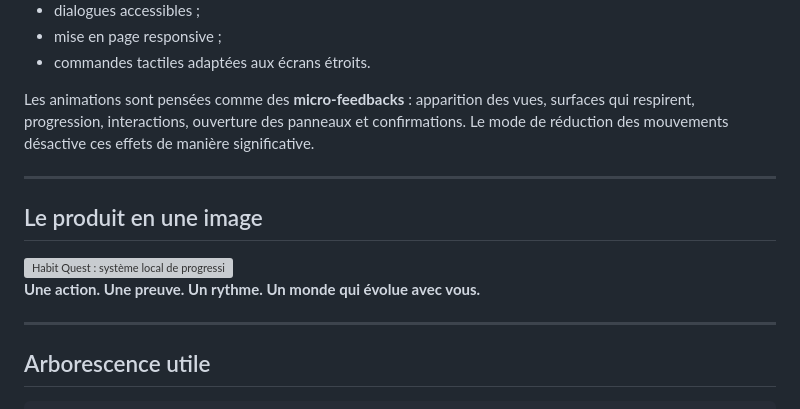
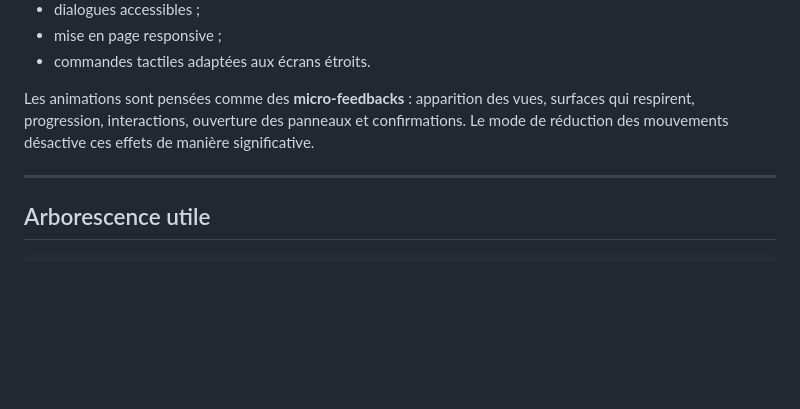
Before and after one commit to lovasoarm/habit-quest, a Markdown page: README.md, the part around one of its changes. GitHub-like rendering; blank space fills up the shorter version; grey boxes are pictures that could not be loaded.

Commit message:
Remove images and product overview from README
Removed several images and a section about the product in the README.

```diff
--- a/README.md
+++ b/README.md
@@ -132,13 +130,6 @@ L’interface prend en compte :
 
 Les animations sont pensées comme des **micro-feedbacks** : apparition des vues, surfaces qui respirent, progression, interactions, ouverture des panneaux et confirmations. Le mode de réduction des mouvements désactive ces effets de manière significative.
 
----
-
-## Le produit en une image
-
-<img src="assets/brand/systems.svg" width="100%" alt="Habit Quest : système local de progression">
-
-**Une action. Une preuve. Un rythme. Un monde qui évolue avec vous.**
 
 ---
 
```
Also changed, not shown: other parts of README.md (+0 -2 lines).
